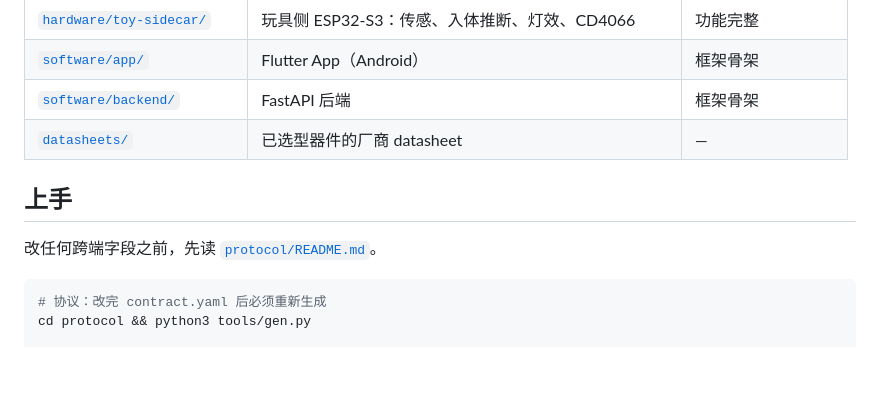
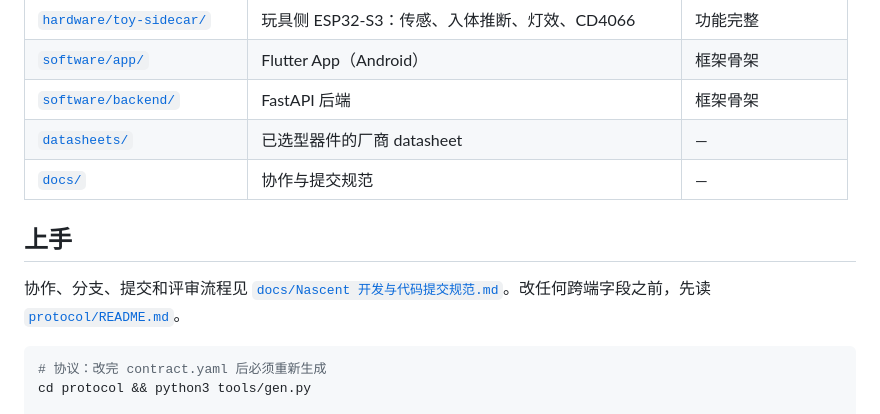
Before and after one commit to Binomial-distribution/nascent, a Markdown page: README.md, the part around the change. Drawn GitHub-style; blank space fills up the shorter version.

````diff
--- a/README.md
+++ b/README.md
@@ -45,10 +45,11 @@ flowchart TB
 | [`software/app/`](software/app/) | Flutter App（Android） | 框架骨架 |
 | [`software/backend/`](software/backend/) | FastAPI 后端 | 框架骨架 |
 | [`datasheets/`](datasheets/) | 已选型器件的厂商 datasheet | — |
+| [`docs/`](docs/) | 协作与提交规范 | — |
 
 ## 上手
 
-改任何跨端字段之前，先读 [`protocol/README.md`](protocol/README.md)。
+协作、分支、提交和评审流程见 [`docs/Nascent 开发与代码提交规范.md`](docs/Nascent%20开发与代码提交规范.md)。改任何跨端字段之前，先读 [`protocol/README.md`](protocol/README.md)。
 
 ```bash
 # 协议：改完 contract.yaml 后必须重新生成
````
Also changed, not shown: AGENTS.md (added, +16 -0 lines), docs/Nascent 开发与代码提交规范.md (added, +165 -0 lines).
